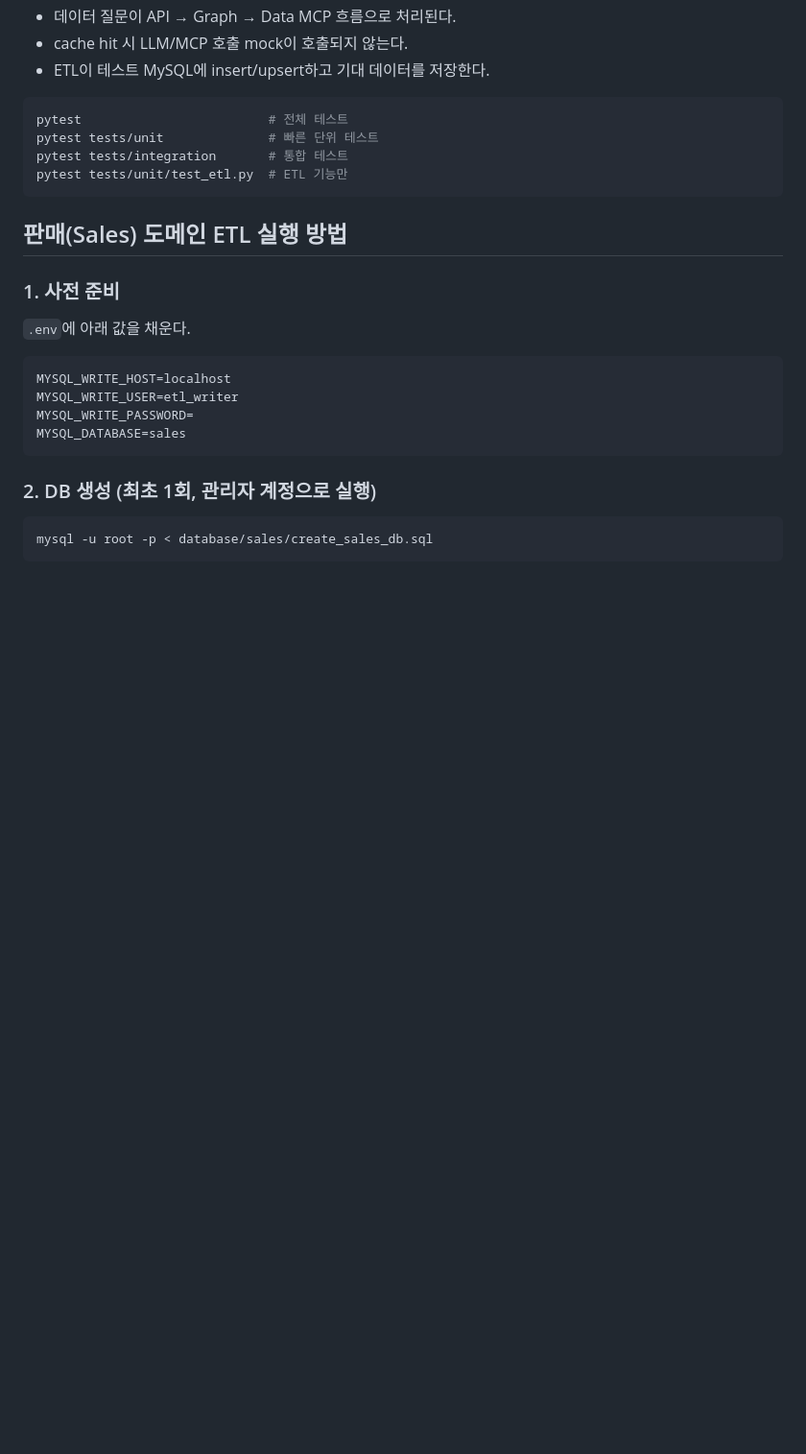
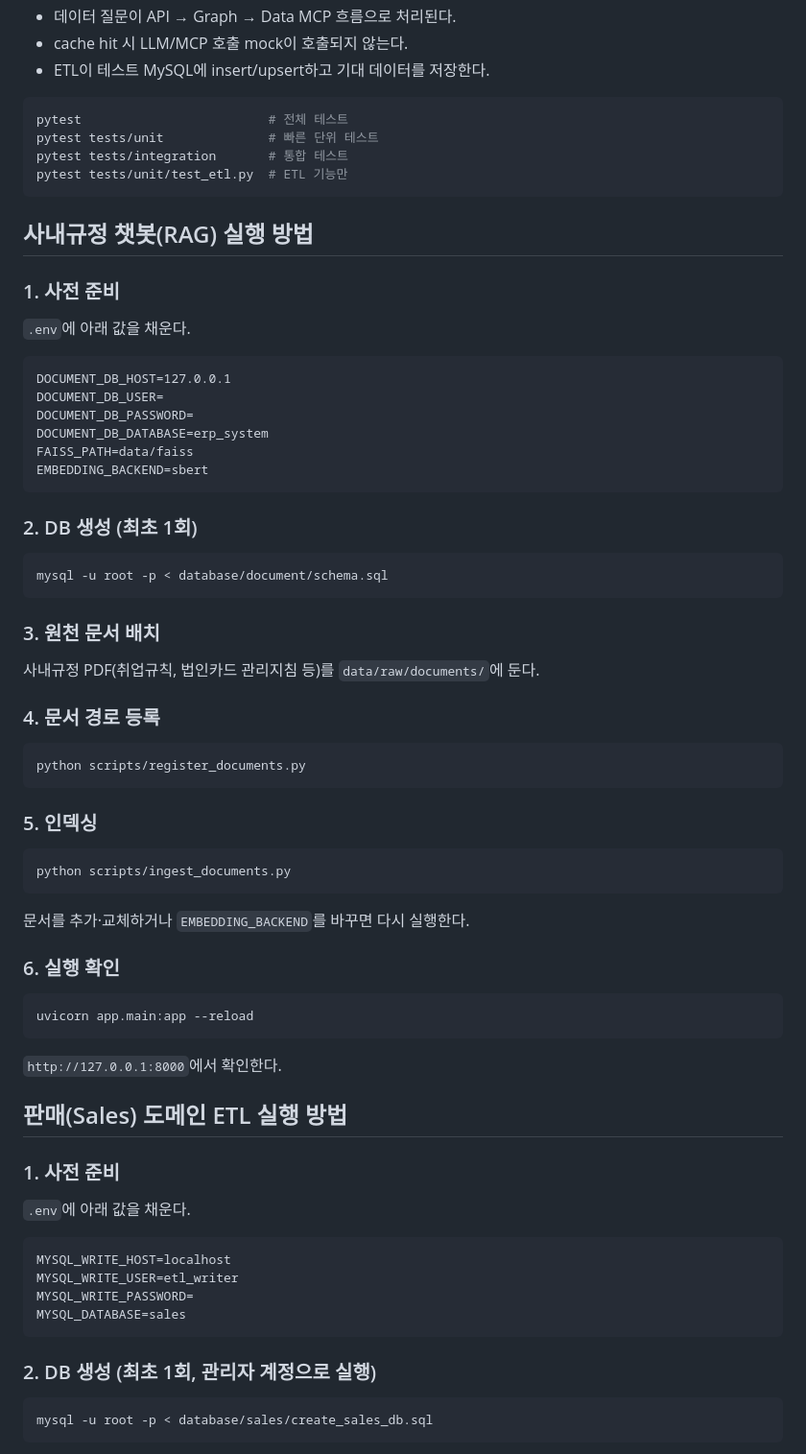
Before and after one commit to 1jelly7/SKN32-4th-RAG-Chatbot, a Markdown page: README.md, the part around the change. Shown at 96% size. Rendered like a GitHub page; blank space fills up the shorter version.

Commit message:
RAG use code

````diff
--- a/README.md
+++ b/README.md
@@ -364,6 +364,50 @@ pytest tests/unit              # 빠른 단위 테스트
 pytest tests/integration       # 통합 테스트
 pytest tests/unit/test_etl.py  # ETL 기능만
 ```
+## 사내규정 챗봇(RAG) 실행 방법
+
+### 1. 사전 준비
+`.env`에 아래 값을 채운다.
+
+```
+DOCUMENT_DB_HOST=127.0.0.1
+DOCUMENT_DB_USER=
+DOCUMENT_DB_PASSWORD=
+DOCUMENT_DB_DATABASE=erp_system
+FAISS_PATH=data/faiss
+EMBEDDING_BACKEND=sbert
+```
+
+### 2. DB 생성 (최초 1회)
+
+```
+mysql -u root -p < database/document/schema.sql
+```
+
+### 3. 원천 문서 배치
+사내규정 PDF(취업규칙, 법인카드 관리지침 등)를 `data/raw/documents/`에 둔다.
+
+### 4. 문서 경로 등록
+
+```
+python scripts/register_documents.py
+```
+
+### 5. 인덱싱
+
+```
+python scripts/ingest_documents.py
+```
+
+문서를 추가·교체하거나 `EMBEDDING_BACKEND`를 바꾸면 다시 실행한다.
+
+### 6. 실행 확인
+
+```
+uvicorn app.main:app --reload
+```
+
+`http://127.0.0.1:8000`에서 확인한다.
 
 ## 판매(Sales) 도메인 ETL 실행 방법
 
````
